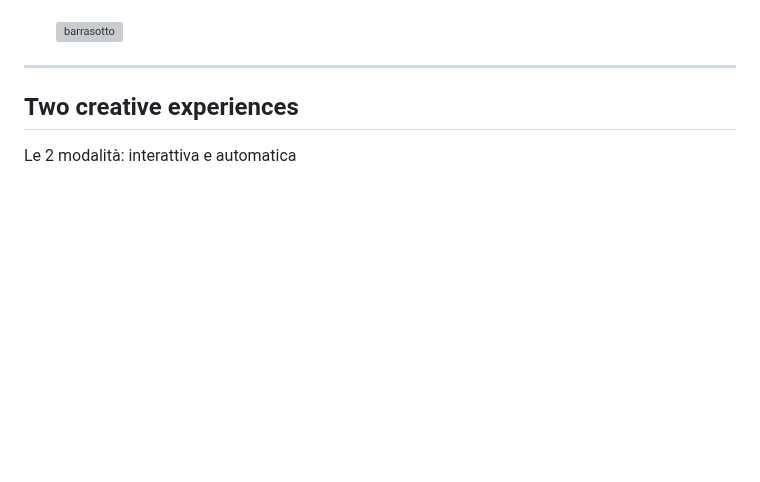
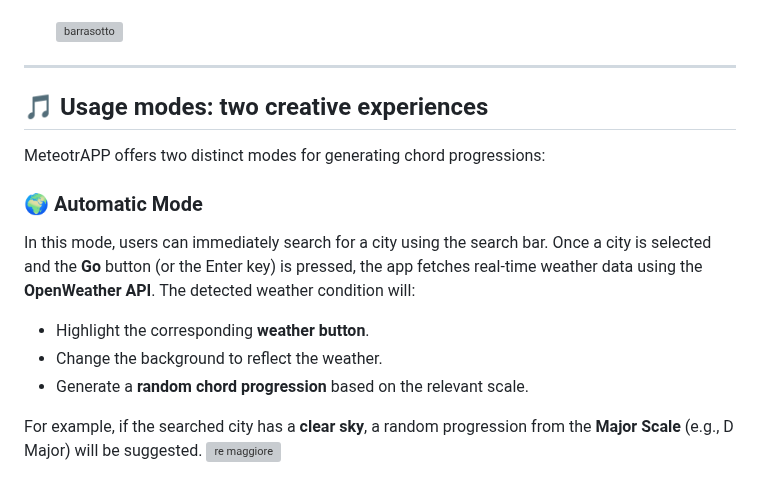
Before and after one commit to eleonorsrr/MeteotrAPP, a Markdown page: README.md, the part around one of its changes. GitHub-like rendering; blank space fills up the shorter version; grey boxes are pictures that could not be loaded.

```diff
--- a/README.md
+++ b/README.md
@@ -76,5 +76,17 @@ The bottom section of the interface provides a space for arranging and modifying
  ---------------------------------
 
 
-## Two creative experiences
-  Le 2 modalità: interattiva e automatica
+## 🎵 Usage modes: two creative experiences
+
+MeteotrAPP offers two distinct modes for generating chord progressions:
+
+### 🌍 Automatic Mode
+In this mode, users can immediately search for a city using the search bar. Once a city is selected and the **Go** button (or the Enter key) is pressed, the app fetches real-time weather data using the **OpenWeather API**. The detected weather condition will:
+
+- Highlight the corresponding **weather button**.
+- Change the background to reflect the weather.
+- Generate a **random chord progression** based on the relevant scale.
+
+For example, if the searched city has a **clear sky**, a random progression from the **Major Scale** (e.g., D Major) will be suggested.
+<img width="500" alt="re maggiore" src="https://github.com/user-attachments/assets/49ad82a1-e136-495e-be72-1aa16dfcd16a" />
+
```
Also changed, not shown: other parts of README.md (+9 -0 lines).
